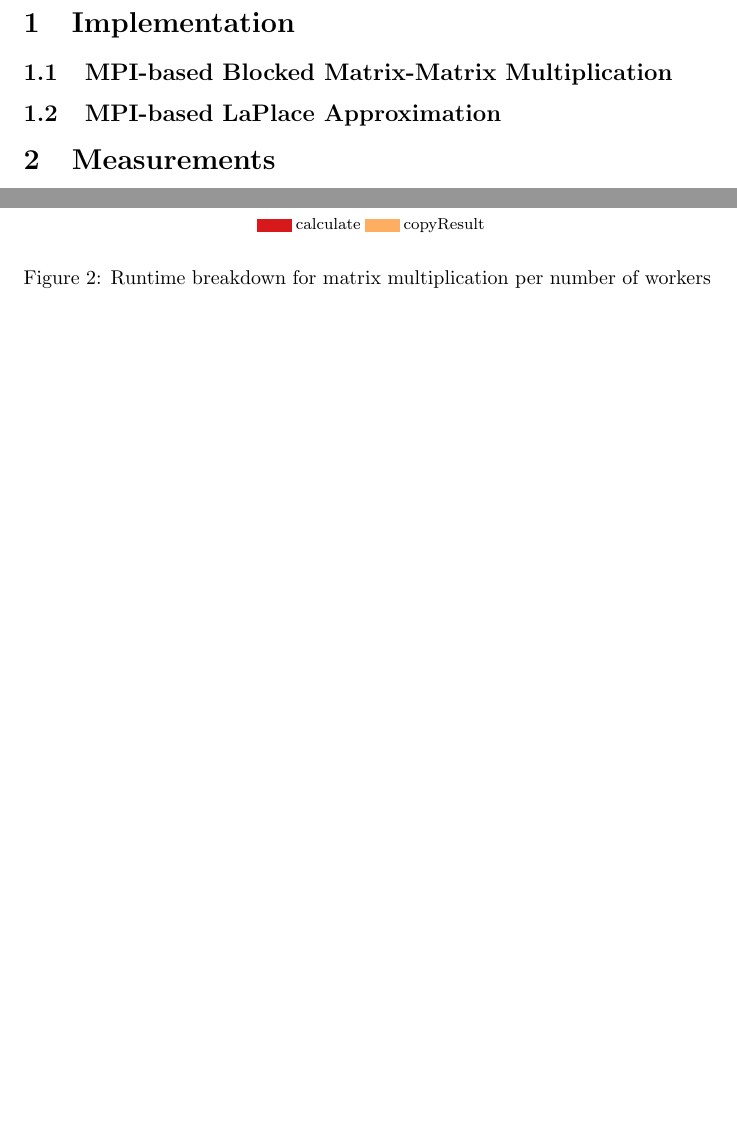
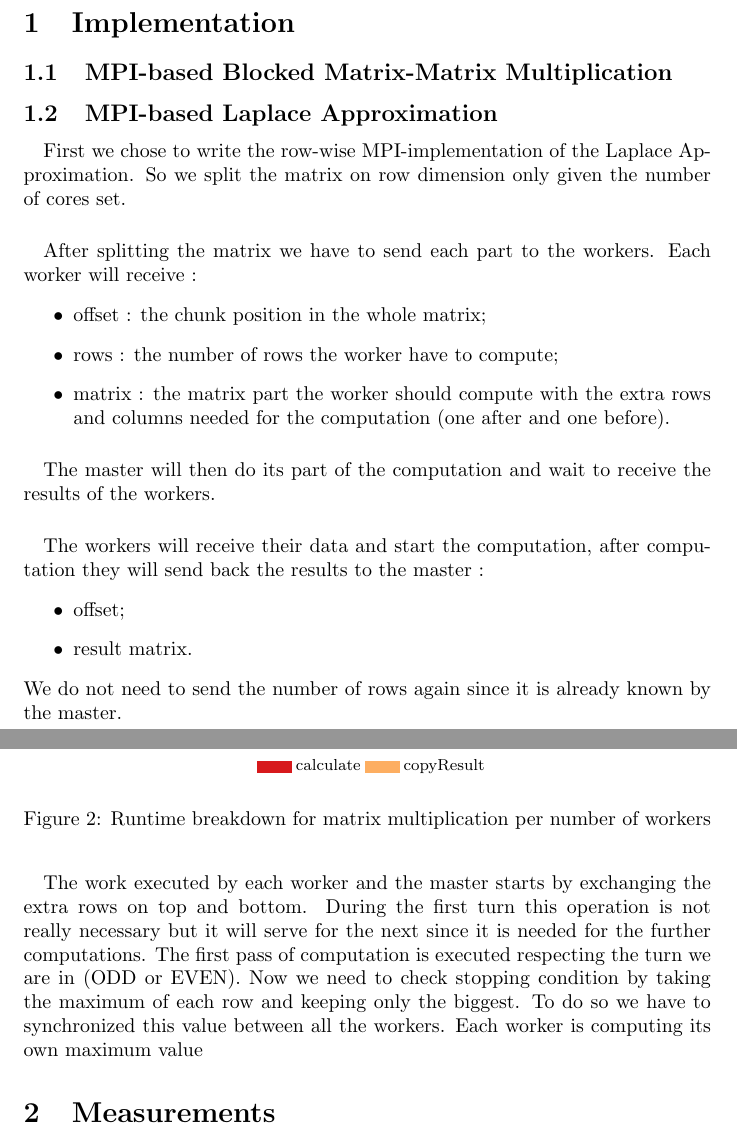
Before and after one commit to Eki474/DV2544-ass1-MPI, a LaTeX document (ass1-MPI/ass1-mpi-report.tex): two parts of pages 1 and 2 of 2 before the commit and two parts of pages 1 and 2 of 3 after it, joined at a grey line, cut so that both start at the same text, the shorter picture padded with empty space. Compiled offline with pdfLaTeX.

Commit message:
report implementation part begun explanations on laplace approx

```diff
--- a/ass1-MPI/ass1-mpi-report.tex
+++ b/ass1-MPI/ass1-mpi-report.tex
@@ -21,7 +21,26 @@
 
 \subsection{MPI-based Blocked Matrix-Matrix Multiplication}
 
-\subsection{MPI-based LaPlace Approximation}
+\subsection{MPI-based Laplace Approximation}
+
+\paragraph{} First we chose to write the row-wise MPI-implementation of the Laplace Approximation. So we split the matrix on row dimension only given the number of cores set.
+\paragraph{} After splitting the matrix we have to send each part to the workers. Each worker will receive :
+\begin{itemize}
+	\item offset : the chunk position in the whole matrix;
+	\item rows : the number of rows the worker have to compute;
+	\item  matrix : the matrix part the worker should compute with the extra rows and columns needed for the computation (one after and one before).
+\end{itemize}
+
+\paragraph{} The master will then do its part of the computation and wait to receive the results of the workers.
+
+\paragraph{} The workers will receive their data and start the computation, after computation they will send back the results to the master :
+\begin{itemize}
+	\item offset;
+	\item result matrix.
+\end{itemize}
+We do not need to send the number of rows again since it is already known by the master.
+
+\paragraph{} The work executed by each worker and the master starts by exchanging the extra rows on top and bottom. During the first turn this operation is not really necessary but it will serve for the next since it is needed for the further computations. The first pass of computation is executed respecting the turn we are in (ODD or EVEN). Now we need to check stopping condition by taking the maximum of each row and keeping only the biggest. To do so we have to synchronized this value between all the workers. Each worker is computing its own maximum value
 
 \section{Measurements}
 
```
